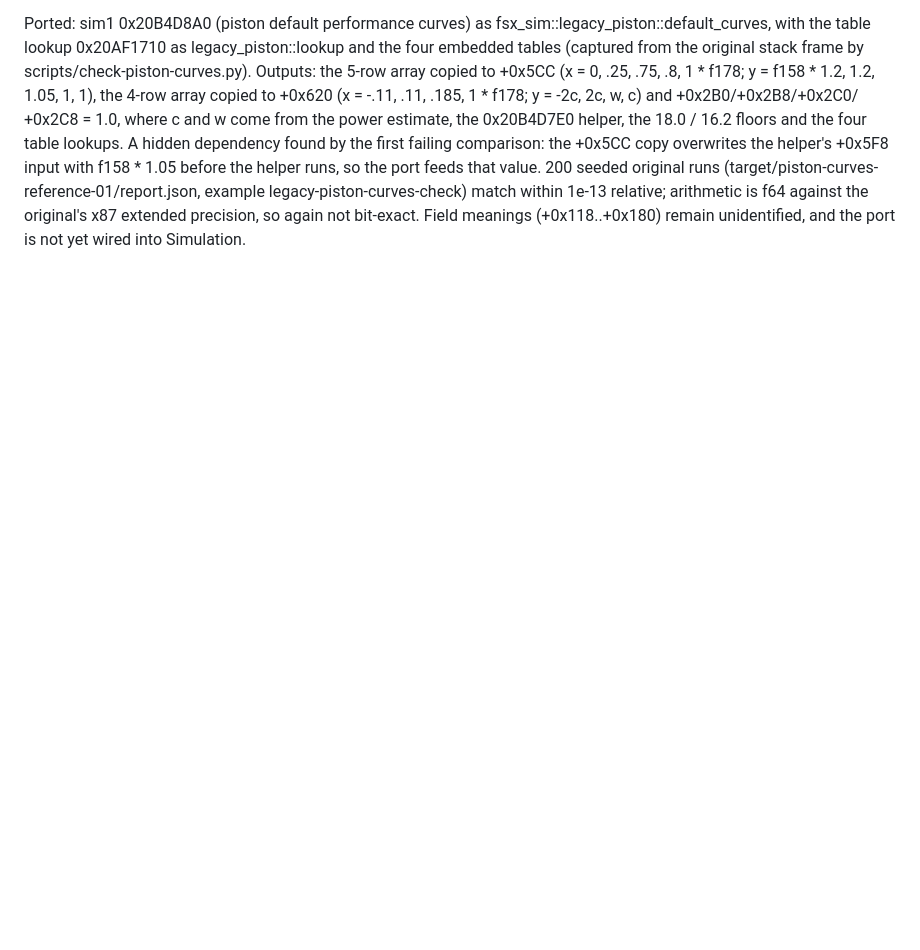
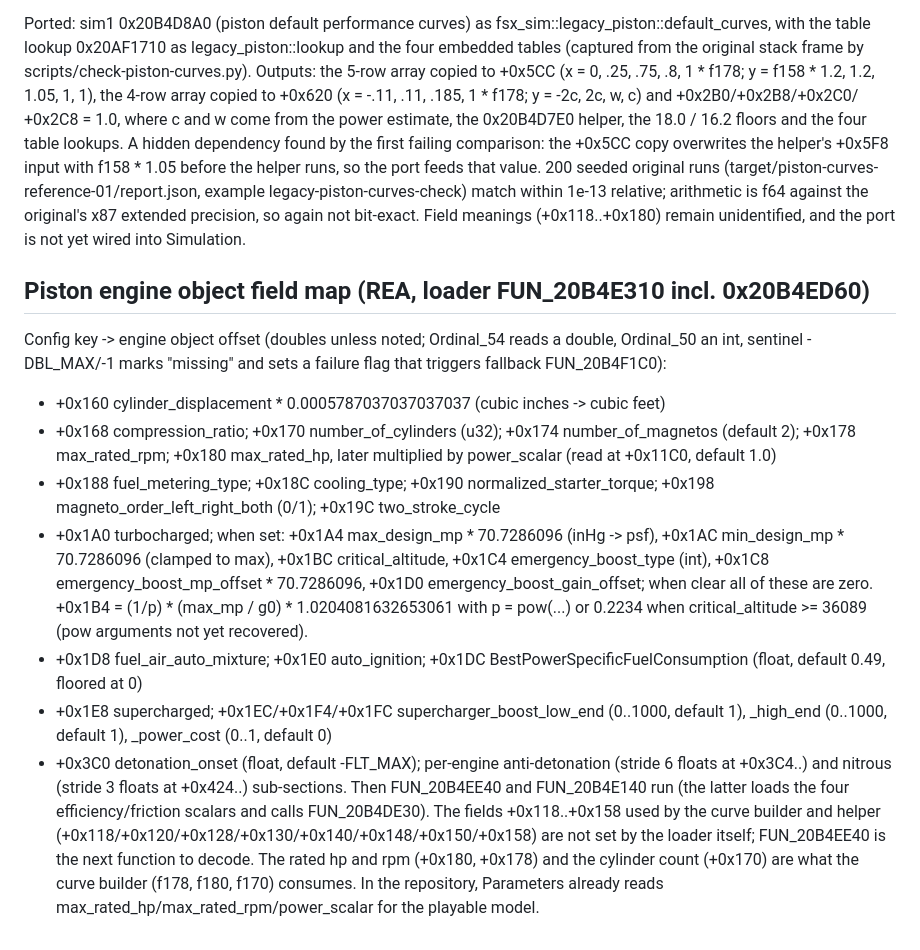
Before and after one commit to openFSX-project/openFSX, a Markdown page: docs/PORTING.md, the part around the change. GitHub-like rendering; blank space fills up the shorter version.

Commit message:
Document the piston engine object field map from the loader
Co-Authored-By: Claude Sonnet 5.5 <noreply@anthropic.com>

```diff
--- a/docs/PORTING.md
+++ b/docs/PORTING.md
@@ -1813,3 +1813,34 @@ original runs (target/piston-curves-reference-01/report.json, example
 legacy-piston-curves-check) match within 1e-13 relative; arithmetic is f64 against the
 original's x87 extended precision, so again not bit-exact. Field meanings
 (+0x118..+0x180) remain unidentified, and the port is not yet wired into Simulation.
+
+## Piston engine object field map (REA, loader FUN_20B4E310 incl. 0x20B4ED60)
+
+Config key -> engine object offset (doubles unless noted; Ordinal_54 reads a double,
+Ordinal_50 an int, sentinel -DBL_MAX/-1 marks "missing" and sets a failure flag that
+triggers fallback FUN_20B4F1C0):
+- +0x160 cylinder_displacement * 0.0005787037037037037 (cubic inches -> cubic feet)
+- +0x168 compression_ratio; +0x170 number_of_cylinders (u32); +0x174 number_of_magnetos
+  (default 2); +0x178 max_rated_rpm; +0x180 max_rated_hp, later multiplied by power_scalar
+  (read at +0x11C0, default 1.0)
+- +0x188 fuel_metering_type; +0x18C cooling_type; +0x190 normalized_starter_torque;
+  +0x198 magneto_order_left_right_both (0/1); +0x19C two_stroke_cycle
+- +0x1A0 turbocharged; when set: +0x1A4 max_design_mp * 70.7286096 (inHg -> psf),
+  +0x1AC min_design_mp * 70.7286096 (clamped to max), +0x1BC critical_altitude,
+  +0x1C4 emergency_boost_type (int), +0x1C8 emergency_boost_mp_offset * 70.7286096,
+  +0x1D0 emergency_boost_gain_offset; when clear all of these are zero.
+  +0x1B4 = (1/p) * (max_mp / g0) * 1.0204081632653061 with p = pow(...) or 0.2234 when
+  critical_altitude >= 36089 (pow arguments not yet recovered).
+- +0x1D8 fuel_air_auto_mixture; +0x1E0 auto_ignition; +0x1DC BestPowerSpecificFuelConsumption
+  (float, default 0.49, floored at 0)
+- +0x1E8 supercharged; +0x1EC/+0x1F4/+0x1FC supercharger_boost_low_end (0..1000, default 1),
+  _high_end (0..1000, default 1), _power_cost (0..1, default 0)
+- +0x3C0 detonation_onset (float, default -FLT_MAX); per-engine anti-detonation (stride 6
+  floats at +0x3C4..) and nitrous (stride 3 floats at +0x424..) sub-sections.
+Then FUN_20B4EE40 and FUN_20B4E140 run (the latter loads the four efficiency/friction
+scalars and calls FUN_20B4DE30). The fields +0x118..+0x158 used by the curve builder
+and helper (+0x118/+0x120/+0x128/+0x130/+0x140/+0x148/+0x150/+0x158) are not set by the
+loader itself; FUN_20B4EE40 is the next function to decode. The rated hp and rpm
+(+0x180, +0x178) and the cylinder count (+0x170) are what the curve builder
+(f178, f180, f170) consumes. In the repository, Parameters already reads
+max_rated_hp/max_rated_rpm/power_scalar for the playable model.
```
